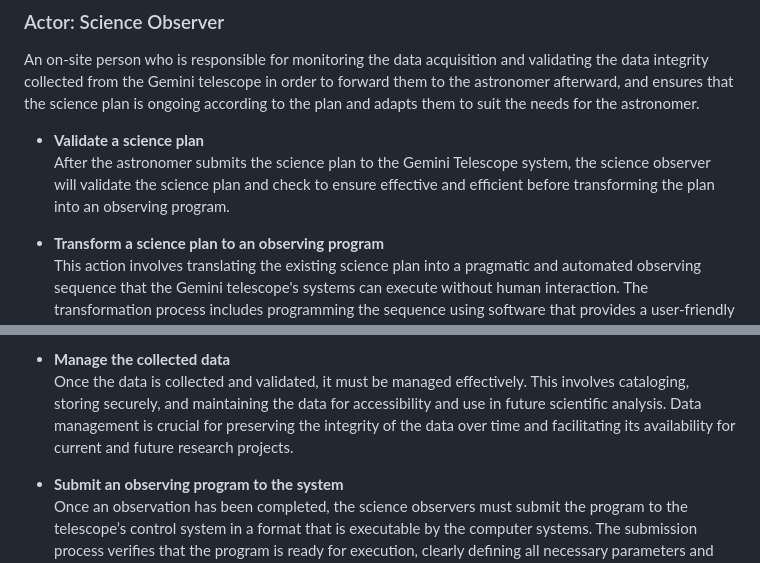
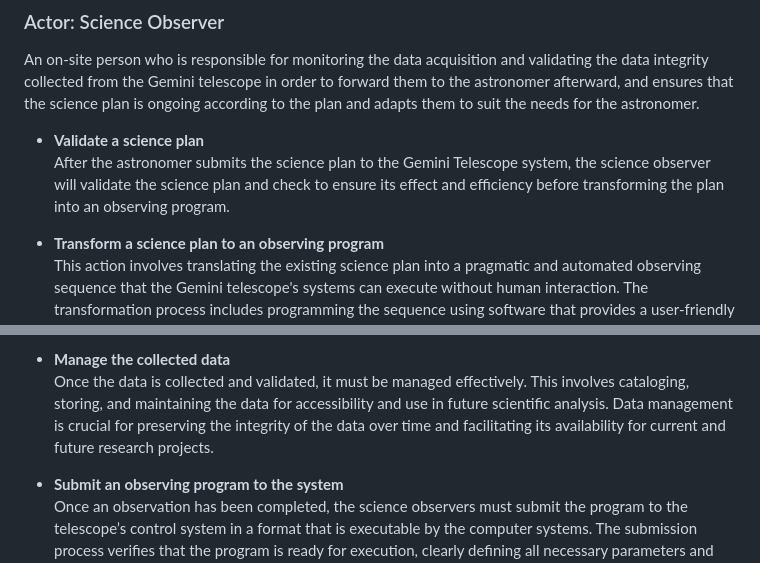
Before and after one commit to ICT-Mahidol/Gemini-2023, a Markdown page: Inwza007_Use case diagram.md, 2 parts joined by grey strips. Rendered like a GitHub page.

Commit message:
Update Inwza007_Use case diagram.md
Minor change in description

```diff
--- a/Inwza007_Use case diagram.md
+++ b/Inwza007_Use case diagram.md
@@ -55,7 +55,7 @@ A visitor will propose to install a special device on the Gemini telescope. The
 
 An on-site person who is responsible for monitoring the data acquisition and validating the data integrity collected from the Gemini telescope in order to forward them to the astronomer afterward, and ensures that the science plan is ongoing according to the plan and adapts them to suit the needs for the astronomer.
 - **Validate a science plan**
-After the astronomer submits the science plan to the Gemini Telescope system, the science observer will validate the science plan and check to ensure effective and efficient before transforming the plan into an observing program.
+After the astronomer submits the science plan to the Gemini Telescope system, the science observer will validate the science plan and check to ensure its effect and efficiency before transforming the plan into an observing program.
 
 - **Transform a science plan to an observing program**
 This action involves translating the existing science plan into a pragmatic and automated observing sequence that the Gemini telescope's systems can execute without human interaction. The transformation process includes programming the sequence using software that provides a user-friendly interface. This allows for the efficient use of the telescope's time and resources, ensuring that the transition from plan to program is smooth and effective.
@@ -73,7 +73,7 @@ The science observers are involved in capturing observations from the cosmos usi
 Once the data is collected, it is essential to validate its integrity. This means ensuring that the data is accurate, complete, and uncorrupted. The science observer will need to monitor the performance, integrity, safety, and instruments of the telescope during the data collection phase to detect any anomalies or issues that might compromise data quality.
 
 - **Manage the collected data**
-Once the data is collected and validated, it must be managed effectively. This involves cataloging, storing securely, and maintaining the data for accessibility and use in future scientific analysis. Data management is crucial for preserving the integrity of the data over time and facilitating its availability for current and future research projects.
+Once the data is collected and validated, it must be managed effectively. This involves cataloging, storing, and maintaining the data for accessibility and use in future scientific analysis. Data management is crucial for preserving the integrity of the data over time and facilitating its availability for current and future research projects.
 
 - **Submit an observing program to the system**
 Once an observation has been completed, the science observers must submit the program to the telescope’s control system in a format that is executable by the computer systems. The submission process verifies that the program is ready for execution, clearly defining all necessary parameters and instructions.
```
